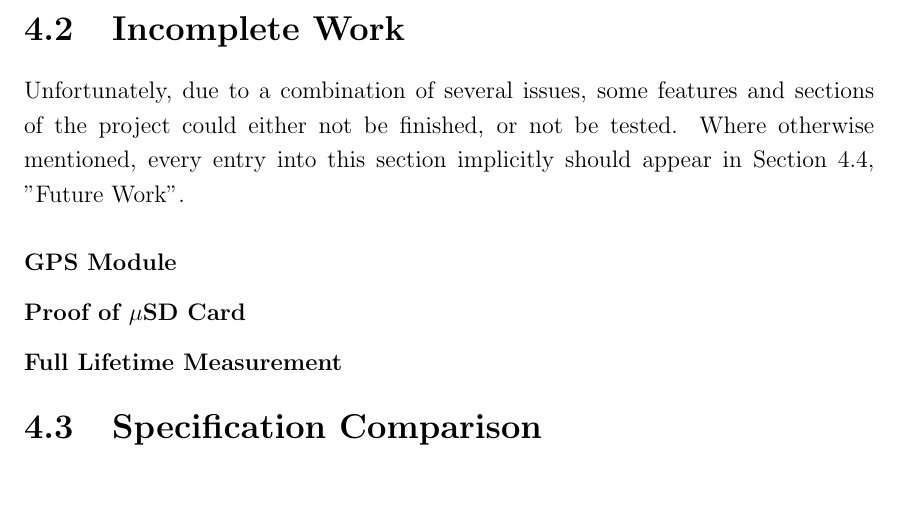
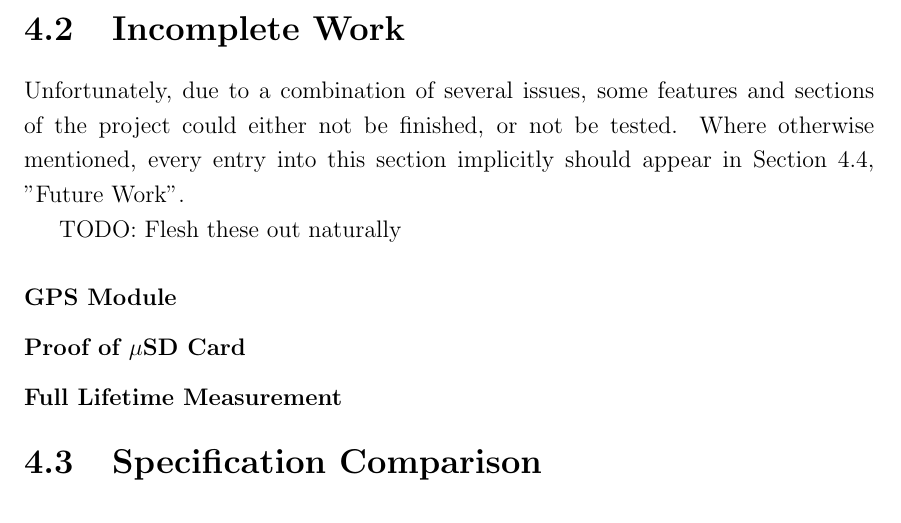
Before and after one commit to Albert-Tate/ENGG4801-ECHIDNA, a LaTeX thesis (thesis.tex): part of page 42 of 51, cut so that both start at the same text, the shorter picture padded with empty space. Compiled offline with pdfLaTeX.

Commit message:
more stuff for today

```diff
--- a/thesis.tex
+++ b/thesis.tex
@@ -676,6 +676,7 @@ In light of this scenario, there is a significant research potential in such a d
 	\section{Incomplete Work}
 	Unfortunately, due to a combination of several issues, some features and sections of the project could either not be finished, or not be tested. Where otherwise mentioned, every entry into this section implicitly  should appear in Section \ref{sec:FUTURE}, "Future Work".
 
+	TODO: Flesh these out naturally
 	\subsubsection{GPS Module}
 	\subsubsection{Proof of $\mu$SD Card}
 	\subsubsection{Full Lifetime Measurement}
```
